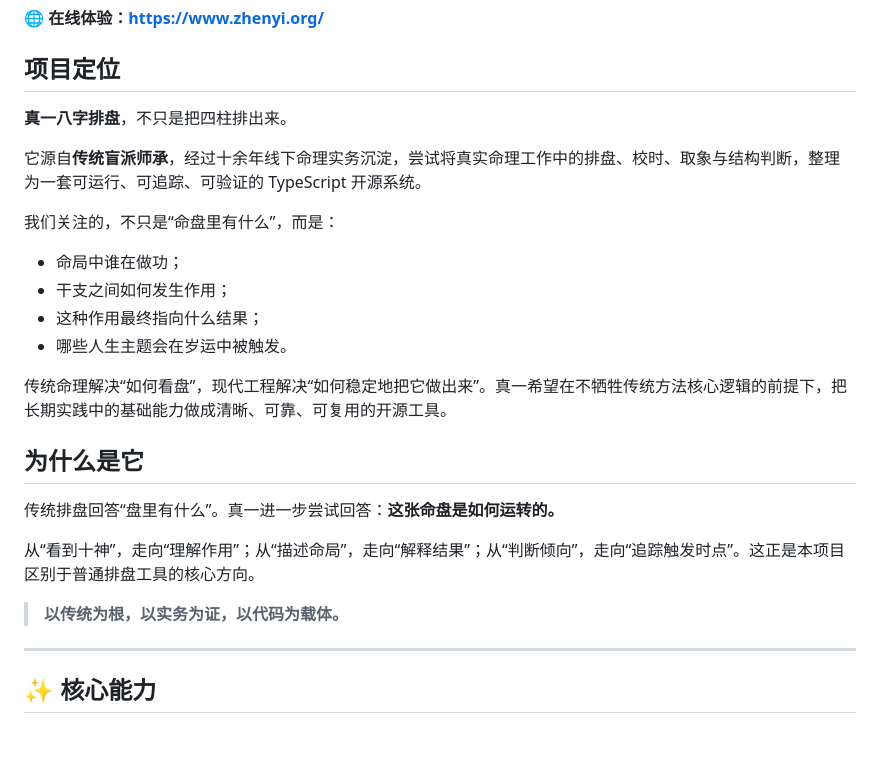
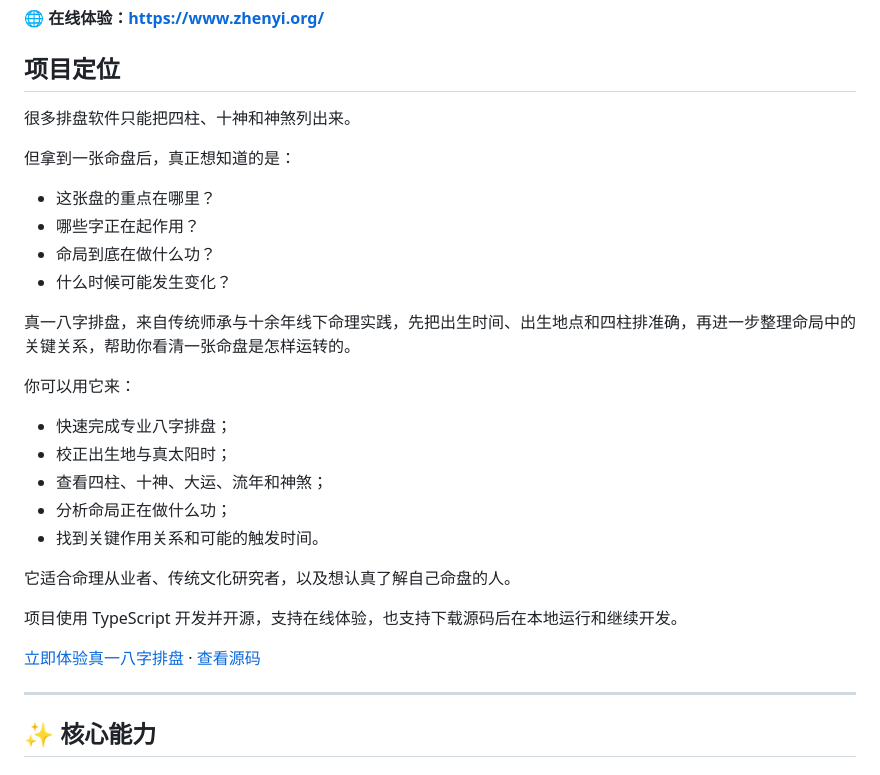
Before and after one commit to ZHENYI-ORG/Zhenyi-bazi, a Markdown page: README.md, the part around one of its changes. GitHub-like rendering; blank space fills up the shorter version.

Commit message:
docs: simplify README for project conversion

```diff
--- a/README.md
+++ b/README.md
@@ -15,26 +15,30 @@
 
 ## 项目定位
 
-**真一八字排盘**，不只是把四柱排出来。
+很多排盘软件只能把四柱、十神和神煞列出来。
 
-它源自**传统盲派师承**，经过十余年线下命理实务沉淀，尝试将真实命理工作中的排盘、校时、取象与结构判断，整理为一套可运行、可追踪、可验证的 TypeScript 开源系统。
+但拿到一张命盘后，真正想知道的是：
 
-我们关注的，不只是“命盘里有什么”，而是：
+- 这张盘的重点在哪里？
+- 哪些字正在起作用？
+- 命局到底在做什么功？
+- 什么时候可能发生变化？
 
-- 命局中谁在做功；
-- 干支之间如何发生作用；
-- 这种作用最终指向什么结果；
-- 哪些人生主题会在岁运中被触发。
+真一八字排盘，来自传统师承与十余年线下命理实践，先把出生时间、出生地点和四柱排准确，再进一步整理命局中的关键关系，帮助你看清一张命盘是怎样运转的。
 
-传统命理解决“如何看盘”，现代工程解决“如何稳定地把它做出来”。真一希望在不牺牲传统方法核心逻辑的前提下，把长期实践中的基础能力做成清晰、可靠、可复用的开源工具。
+你可以用它来：
 
-## 为什么是它
+- 快速完成专业八字排盘；
+- 校正出生地与真太阳时；
+- 查看四柱、十神、大运、流年和神煞；
+- 分析命局正在做什么功；
+- 找到关键作用关系和可能的触发时间。
 
-传统排盘回答“盘里有什么”。真一进一步尝试回答：**这张命盘是如何运转的。**
+它适合命理从业者、传统文化研究者，以及想认真了解自己命盘的人。
 
-从“看到十神”，走向“理解作用”；从“描述命局”，走向“解释结果”；从“判断倾向”，走向“追踪触发时点”。这正是本项目区别于普通排盘工具的核心方向。
+项目使用 TypeScript 开发并开源，支持在线体验，也支持下载源码后在本地运行和继续开发。
 
-> **以传统为根，以实务为证，以代码为载体。**
+[立即体验真一八字排盘](https://www.zhenyi.org/) · [查看源码](https://github.com/ZHENYI-ORG/zhenyi-bazi-paipan)
 
 ---
 
```
Also changed, not shown: other parts of README.md (+0 -14 lines).
